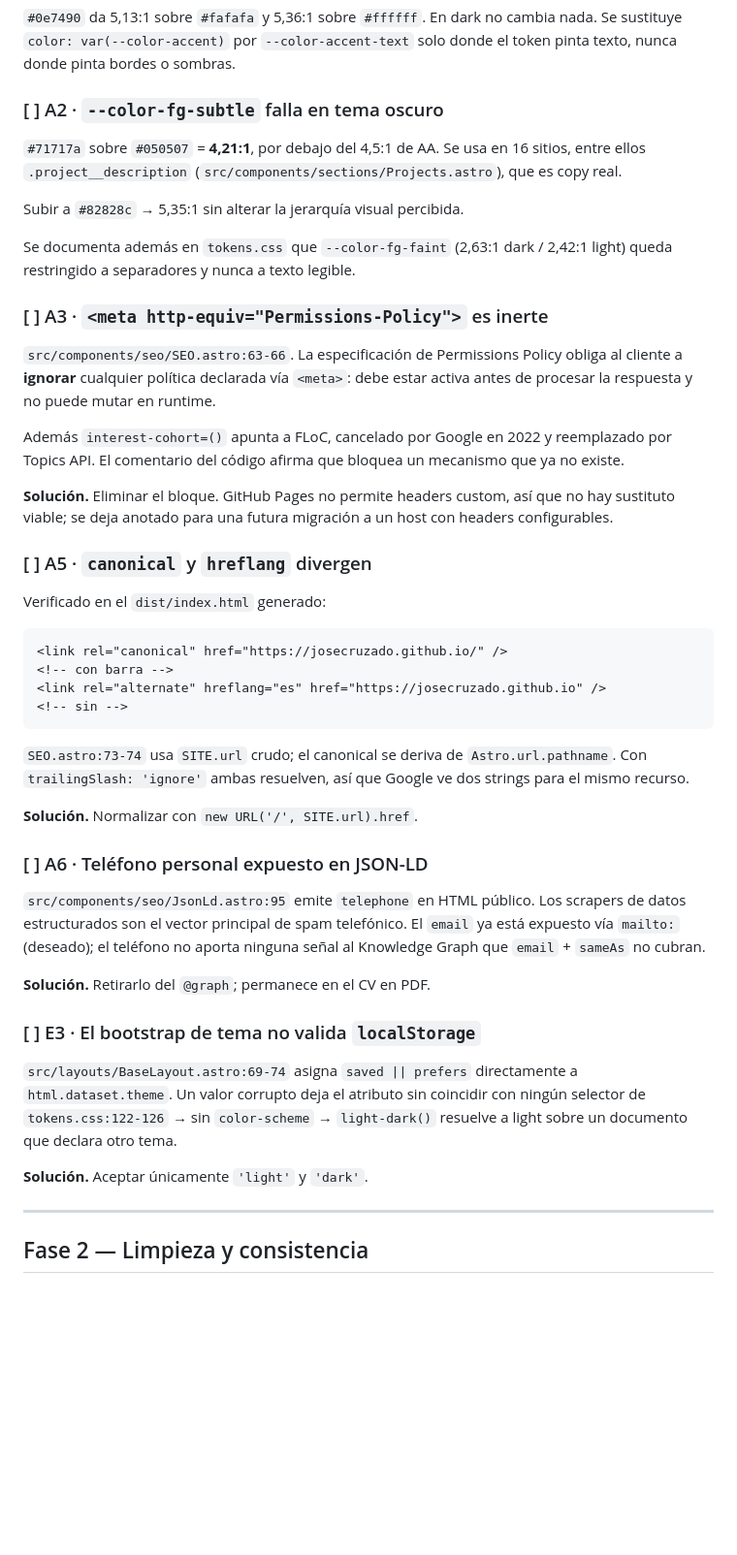
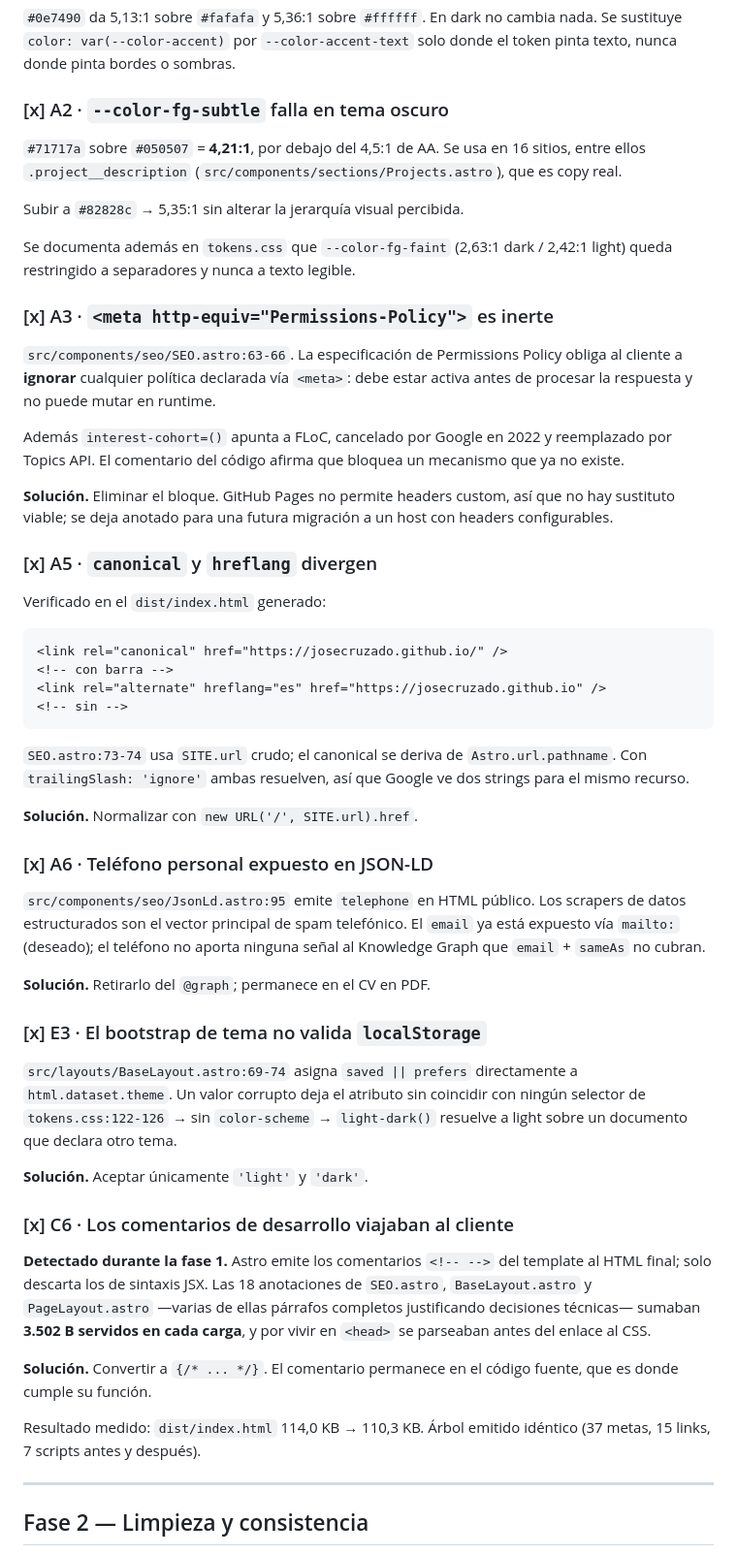
Before and after one commit to josecruzado/josecruzado.github.io, a Markdown page: docs/mejoras-2026-09.md, the part around one of its changes. Shown at 97% size. GitHub-like rendering; blank space fills up the shorter version.

```diff
--- a/docs/mejoras-2026-09.md
+++ b/docs/mejoras-2026-09.md
@@ -76,7 +76,7 @@ borde, ni un glow, ni el fondo del botón primario.
 nada. Se sustituye `color: var(--color-accent)` por `--color-accent-text` solo
 donde el token pinta texto, nunca donde pinta bordes o sombras.
 
-### [ ] A2 · `--color-fg-subtle` falla en tema oscuro
+### [x] A2 · `--color-fg-subtle` falla en tema oscuro
 
 `#71717a` sobre `#050507` = **4,21:1**, por debajo del 4,5:1 de AA. Se usa en
 16 sitios, entre ellos `.project__description`
@@ -87,7 +87,7 @@ Subir a `#82828c` → 5,35:1 sin alterar la jerarquía visual percibida.
 Se documenta además en `tokens.css` que `--color-fg-faint` (2,63:1 dark /
 2,42:1 light) queda restringido a separadores y nunca a texto legible.
 
-### [ ] A3 · `<meta http-equiv="Permissions-Policy">` es inerte
+### [x] A3 · `<meta http-equiv="Permissions-Policy">` es inerte
 
 `src/components/seo/SEO.astro:63-66`. La especificación de Permissions Policy
 obliga al cliente a **ignorar** cualquier política declarada vía `<meta>`: debe
@@ -101,7 +101,7 @@ mecanismo que ya no existe.
 que no hay sustituto viable; se deja anotado para una futura migración a un
 host con headers configurables.
 
-### [ ] A5 · `canonical` y `hreflang` divergen
+### [x] A5 · `canonical` y `hreflang` divergen
 
 Verificado en el `dist/index.html` generado:
 
@@ -118,7 +118,7 @@ Google ve dos strings para el mismo recurso.
 
 **Solución.** Normalizar con `new URL('/', SITE.url).href`.
 
-### [ ] A6 · Teléfono personal expuesto en JSON-LD
+### [x] A6 · Teléfono personal expuesto en JSON-LD
 
 `src/components/seo/JsonLd.astro:95` emite `telephone` en HTML público. Los
 scrapers de datos estructurados son el vector principal de spam telefónico. El
@@ -127,7 +127,7 @@ señal al Knowledge Graph que `email` + `sameAs` no cubran.
 
 **Solución.** Retirarlo del `@graph`; permanece en el CV en PDF.
 
-### [ ] E3 · El bootstrap de tema no valida `localStorage`
+### [x] E3 · El bootstrap de tema no valida `localStorage`
 
 `src/layouts/BaseLayout.astro:69-74` asigna `saved || prefers` directamente a
 `html.dataset.theme`. Un valor corrupto deja el atributo sin coincidir con
@@ -135,6 +135,21 @@ ningún selector de `tokens.css:122-126` → sin `color-scheme` → `light-dark(
 resuelve a light sobre un documento que declara otro tema.
 
 **Solución.** Aceptar únicamente `'light'` y `'dark'`.
+
+### [x] C6 · Los comentarios de desarrollo viajaban al cliente
+
+**Detectado durante la fase 1.** Astro emite los comentarios `<!-- -->`
+del template al HTML final; solo descarta los de sintaxis JSX. Las 18
+anotaciones de `SEO.astro`, `BaseLayout.astro` y `PageLayout.astro`
+—varias de ellas párrafos completos justificando decisiones técnicas—
+sumaban **3.502 B servidos en cada carga**, y por vivir en `<head>` se
+parseaban antes del enlace al CSS.
+
+**Solución.** Convertir a `{/* ... */}`. El comentario permanece en el
+código fuente, que es donde cumple su función.
+
+Resultado medido: `dist/index.html` 114,0 KB → 110,3 KB. Árbol emitido
+idéntico (37 metas, 15 links, 7 scripts antes y después).
 
 ---
 
```
Also changed, not shown: other parts of docs/mejoras-2026-09.md (+29 -28 lines).
